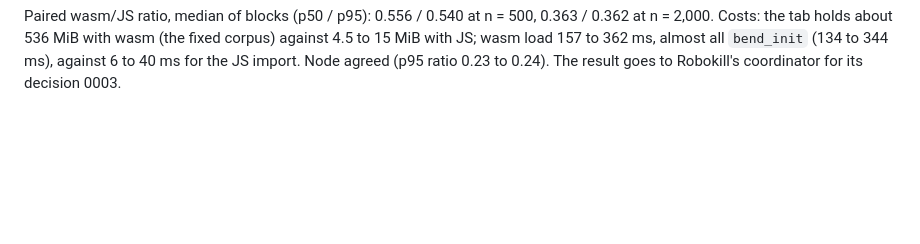
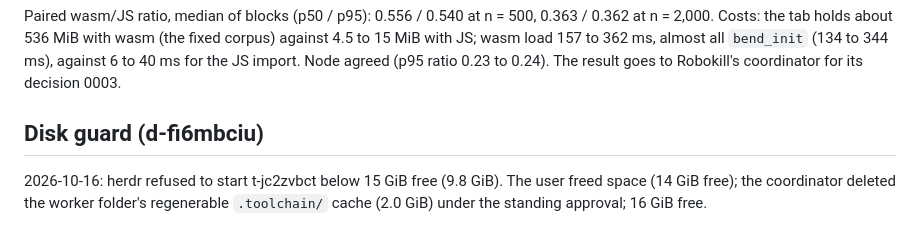
Before and after one commit to rofrol/bend-wasm, a Markdown page: DECISIONS.md, the part around the change. Drawn GitHub-style; blank space fills up the shorter version.

```diff
--- a/DECISIONS.md
+++ b/DECISIONS.md
@@ -265,3 +265,10 @@ with wasm (the fixed corpus) against 4.5 to 15 MiB with JS; wasm load
 157 to 362 ms, almost all `bend_init` (134 to 344 ms), against 6 to 40 ms
 for the JS import. Node agreed (p95 ratio 0.23 to 0.24). The result goes
 to Robokill's coordinator for its decision 0003.
+
+## Disk guard (d-fi6mbciu)
+
+2026-10-16: herdr refused to start t-jc2zvbct below 15 GiB free (9.8 GiB).
+The user freed space (14 GiB free); the coordinator deleted the worker
+folder's regenerable `.toolchain/` cache (2.0 GiB) under the standing
+approval; 16 GiB free.
```
